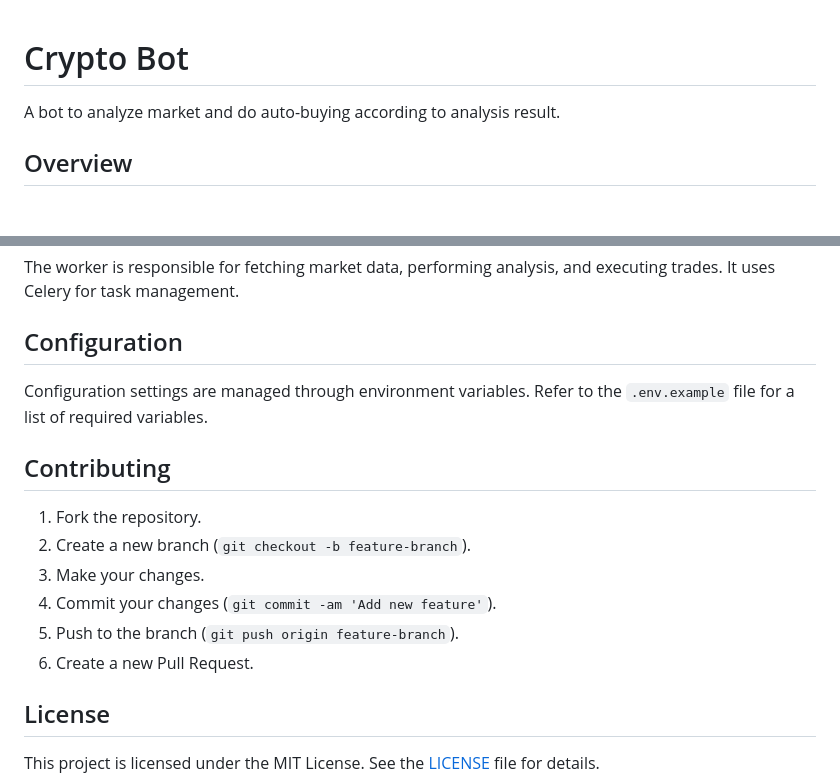
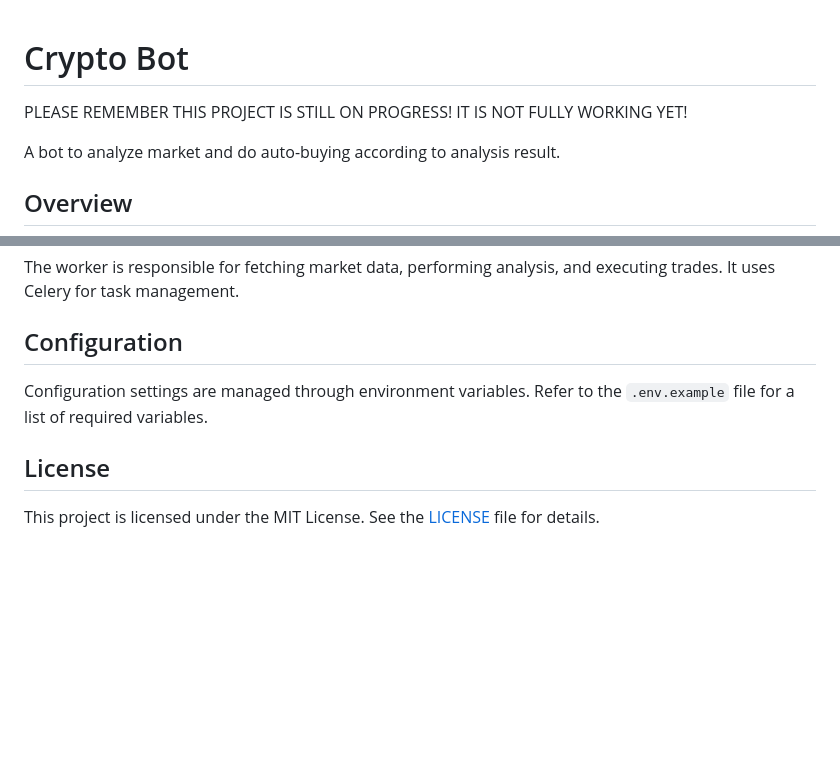
Before and after one commit to w33ladalah/cryptobot, a Markdown page: README.md, 2 parts joined by grey strips. Drawn GitHub-style; blank space fills up the shorter version.

```diff
--- a/README.md
+++ b/README.md
@@ -1,4 +1,6 @@
 # Crypto Bot
+
+PLEASE REMEMBER THIS PROJECT IS STILL ON PROGRESS! IT IS NOT FULLY WORKING YET!
 
 A bot to analyze market and do auto-buying according to analysis result.
 
@@ -104,15 +106,6 @@ The worker is responsible for fetching market data, performing analysis, and exe
 
 Configuration settings are managed through environment variables. Refer to the `.env.example` file for a list of required variables.
 
-## Contributing
-
-1. Fork the repository.
-2. Create a new branch (`git checkout -b feature-branch`).
-3. Make your changes.
-4. Commit your changes (`git commit -am 'Add new feature'`).
-5. Push to the branch (`git push origin feature-branch`).
-6. Create a new Pull Request.
-
 ## License
 
 This project is licensed under the MIT License. See the [LICENSE](LICENSE) file for details.
```
